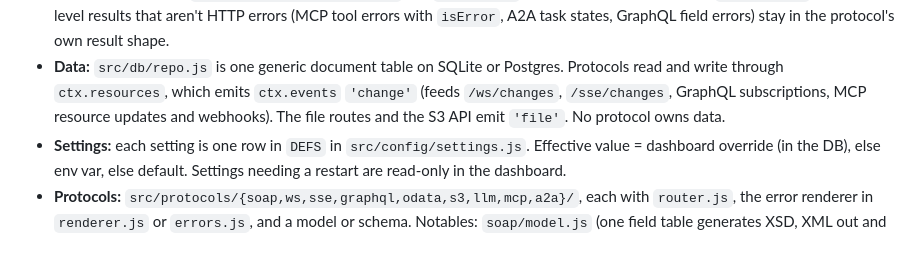
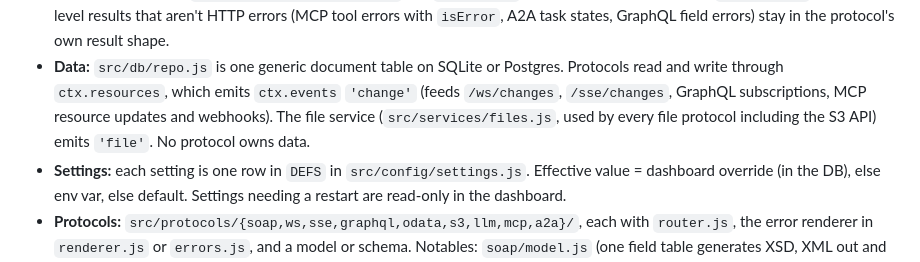
Before and after one commit to lbrenman/api-test-tool, a Markdown page: CLAUDE.md, the part around the change. GitHub-like rendering.

Commit message:
CLAUDE.md: file events come from the file service

```diff
--- a/CLAUDE.md
+++ b/CLAUDE.md
@@ -110,7 +110,8 @@ Leor also runs a Fly.io copy by hand (`fly deploy`), not from CI; see `docs/deci
   (MCP tool errors with `isError`, A2A task states, GraphQL field errors) stay in the protocol's own result shape.
 - **Data:** `src/db/repo.js` is one generic document table on SQLite or Postgres. Protocols read and write through
   `ctx.resources`, which emits `ctx.events` `'change'` (feeds `/ws/changes`, `/sse/changes`, GraphQL subscriptions,
-  MCP resource updates and webhooks). The file routes and the S3 API emit `'file'`. No protocol owns data.
+  MCP resource updates and webhooks). The file service (`src/services/files.js`, used by every file protocol
+including the S3 API) emits `'file'`. No protocol owns data.
 - **Settings:** each setting is one row in `DEFS` in `src/config/settings.js`. Effective value = dashboard
   override (in the DB), else env var, else default. Settings needing a restart are read-only in the dashboard.
 - **Protocols:** `src/protocols/{soap,ws,sse,graphql,odata,s3,llm,mcp,a2a}/`, each with `router.js`, the error
```
